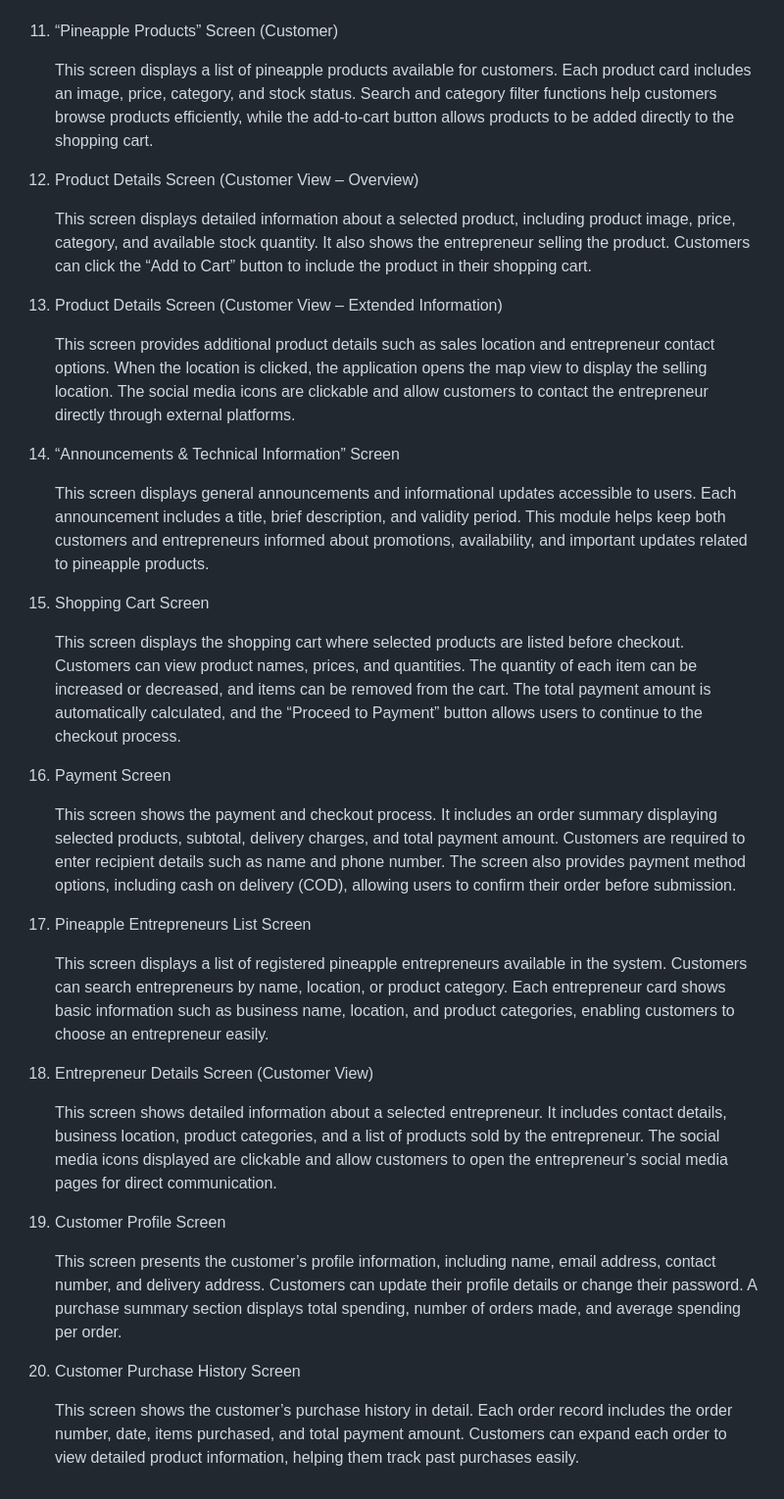
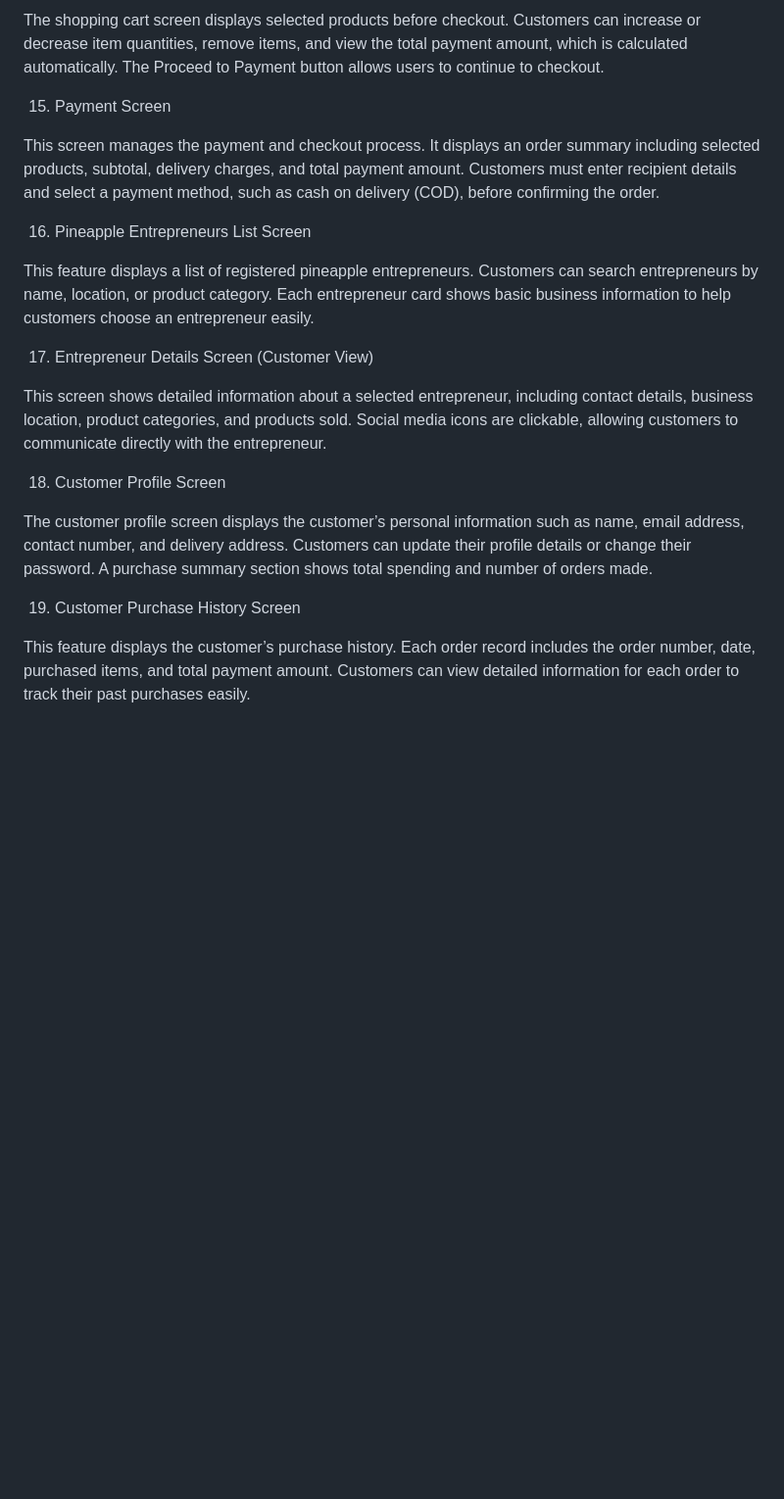
Before and after one commit to Shom3s/farm2screen, a Markdown page: README.md, the part around one of its changes. Shown at 98% size. Rendered like a GitHub page; blank space fills up the shorter version.

```diff
--- a/README.md
+++ b/README.md
@@ -59,51 +63,22 @@ At its core, the platform empowers pineapple farmers by giving them the tools to
 
+The shopping cart screen displays selected products before checkout. Customers can increase or decrease item quantities, remove items, and view the total payment amount, which is calculated automatically. The Proceed to Payment button allows users to continue to checkout.
 
-11. “Pineapple Products” Screen (Customer)
+15. Payment Screen
 
-    This screen displays a list of pineapple products available for customers. Each product card includes an image, price, category, and stock status. Search and category filter functions help customers browse products efficiently, while the add-to-cart button allows products to be added directly to the shopping cart.
+This screen manages the payment and checkout process. It displays an order summary including selected products, subtotal, delivery charges, and total payment amount. Customers must enter recipient details and select a payment method, such as cash on delivery (COD), before confirming the order.
 
+16. Pineapple Entrepreneurs List Screen
 
+This feature displays a list of registered pineapple entrepreneurs. Customers can search entrepreneurs by name, location, or product category. Each entrepreneur card shows basic business information to help customers choose an entrepreneur easily.
 
-12. Product Details Screen (Customer View – Overview)
+17. Entrepreneur Details Screen (Customer View)
 
-    This screen displays detailed information about a selected product, including product image, price, category, and available stock quantity. It also shows the entrepreneur selling the product. Customers can click the “Add to Cart” button to include the product in their shopping cart.
+This screen shows detailed information about a selected entrepreneur, including contact details, business location, product categories, and products sold. Social media icons are clickable, allowing customers to communicate directly with the entrepreneur.
 
+18. Customer Profile Screen
 
-13. Product Details Screen (Customer View – Extended Information)
+The customer profile screen displays the customer’s personal information such as name, email address, contact number, and delivery address. Customers can update their profile details or change their password. A purchase summary section shows total spending and number of orders made.
 
-    This screen provides additional product details such as sales location and entrepreneur contact options. When the location is clicked, the application opens the map view to display the selling location. The social media icons are clickable and allow customers to contact the entrepreneur directly through external platforms.
+19. Customer Purchase History Screen
 
-
-14. “Announcements & Technical Information” Screen
-
-    This screen displays general announcements and informational updates accessible to users. Each announcement includes a title, brief description, and validity period. This module helps keep both customers and entrepreneurs informed about promotions, availability, and important updates related to pineapple products.
-
-
-15. Shopping Cart Screen
-
-    This screen displays the shopping cart where selected products are listed before checkout. Customers can view product names, prices, and quantities. The quantity of each item can be increased or decreased, and items can be removed from the cart. The total payment amount is automatically calculated, and the “Proceed to Payment” button allows users to continue to the checkout process.
-
-
-16. Payment Screen
-
-    This screen shows the payment and checkout process. It includes an order summary displaying selected products, subtotal, delivery charges, and total payment amount. Customers are required to enter recipient details such as name and phone number. The screen also provides payment method options, including cash on delivery (COD), allowing users to confirm their order before submission.
-
-
-17. Pineapple Entrepreneurs List Screen
-
-    This screen displays a list of registered pineapple entrepreneurs available in the system. Customers can search entrepreneurs by name, location, or product category. Each entrepreneur card shows basic information such as business name, location, and product categories, enabling customers to choose an entrepreneur easily.
-
-
-18. Entrepreneur Details Screen (Customer View)
-
-    This screen shows detailed information about a selected entrepreneur. It includes contact details, business location, product categories, and a list of products sold by the entrepreneur. The social media icons displayed are clickable and allow customers to open the entrepreneur’s social media pages for direct communication.
-
-
-19. Customer Profile Screen
-
-    This screen presents the customer’s profile information, including name, email address, contact number, and delivery address. Customers can update their profile details or change their password. A purchase summary section displays total spending, number of orders made, and average spending per order.
-
-
-20. Customer Purchase History Screen
-
-    This screen shows the customer’s purchase history in detail. Each order record includes the order number, date, items purchased, and total payment amount. Customers can expand each order to view detailed product information, helping them track past purchases easily.
+This feature displays the customer’s purchase history. Each order record includes the order number, date, purchased items, and total payment amount. Customers can view detailed information for each order to track their past purchases easily.
```
Also changed, not shown: other parts of README.md (+25 -21 lines).
